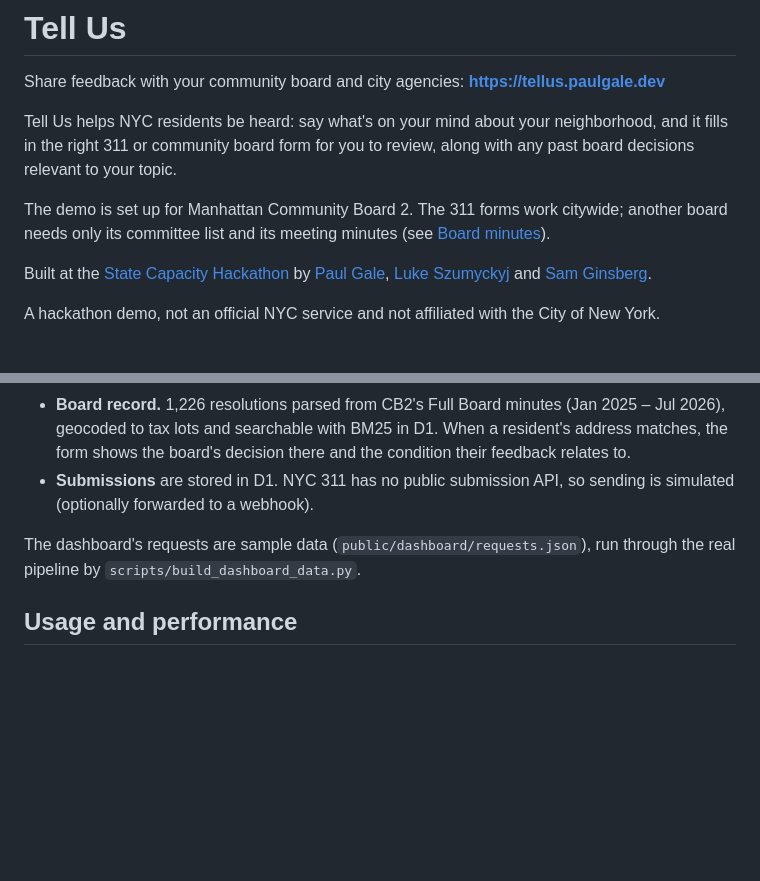
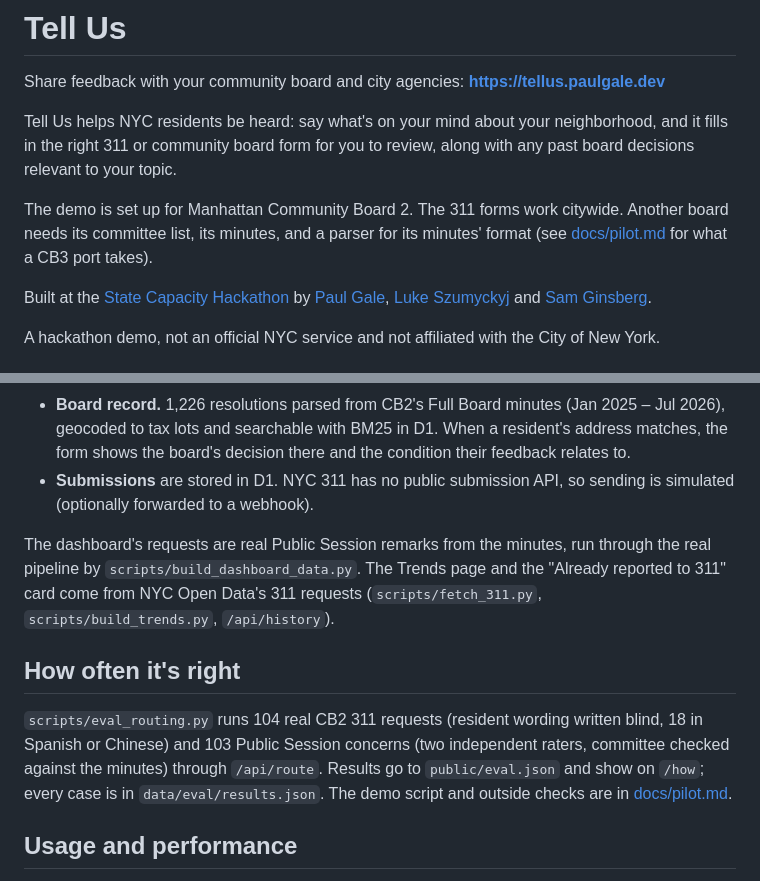
Before and after one commit to jpaulgale/tellus, a Markdown page: README.md, 2 parts joined by grey strips. GitHub-like rendering; blank space fills up the shorter version.

```diff
--- a/README.md
+++ b/README.md
@@ -4,7 +4,7 @@ Share feedback with your community board and city agencies: **https://tellus.pau
 
 Tell Us helps NYC residents be heard: say what's on your mind about your neighborhood, and it fills in the right 311 or community board form for you to review, along with any past board decisions relevant to your topic.
 
-The demo is set up for Manhattan Community Board 2. The 311 forms work citywide; another board needs only its committee list and its meeting minutes (see [Board minutes](#board-minutes)).
+The demo is set up for Manhattan Community Board 2. The 311 forms work citywide. Another board needs its committee list, its minutes, and a parser for its minutes' format (see [docs/pilot.md](docs/pilot.md) for what a CB3 port takes).
 
 Built at the [State Capacity Hackathon](https://statecapacityecosystem.com/) by [Paul Gale](https://paulgale.dev), [Luke Szumyckyj](https://www.linkedin.com/in/lmszu/) and [Sam Ginsberg](https://www.linkedin.com/in/sam-ginsberg).
 
@@ -23,7 +23,11 @@ A hackathon demo, not an official NYC service and not affiliated with the City o
 - **Board record.** 1,226 resolutions parsed from CB2's Full Board minutes (Jan 2025 – Jul 2026), geocoded to tax lots and searchable with BM25 in D1. When a resident's address matches, the form shows the board's decision there and the condition their feedback relates to.
 - **Submissions** are stored in D1. NYC 311 has no public submission API, so sending is simulated (optionally forwarded to a webhook).
 
-The dashboard's requests are sample data (`public/dashboard/requests.json`), run through the real pipeline by `scripts/build_dashboard_data.py`.
+The dashboard's requests are real Public Session remarks from the minutes, run through the real pipeline by `scripts/build_dashboard_data.py`. The Trends page and the "Already reported to 311" card come from NYC Open Data's 311 requests (`scripts/fetch_311.py`, `scripts/build_trends.py`, `/api/history`).
+
+## How often it's right
+
+`scripts/eval_routing.py` runs 104 real CB2 311 requests (resident wording written blind, 18 in Spanish or Chinese) and 103 Public Session concerns (two independent raters, committee checked against the minutes) through `/api/route`. Results go to `public/eval.json` and show on `/how`; every case is in `data/eval/results.json`. The demo script and outside checks are in [docs/pilot.md](docs/pilot.md).
 
 ## Usage and performance
 
```
Also changed, not shown: docs/pilot.md (added, +36 -0 lines).
